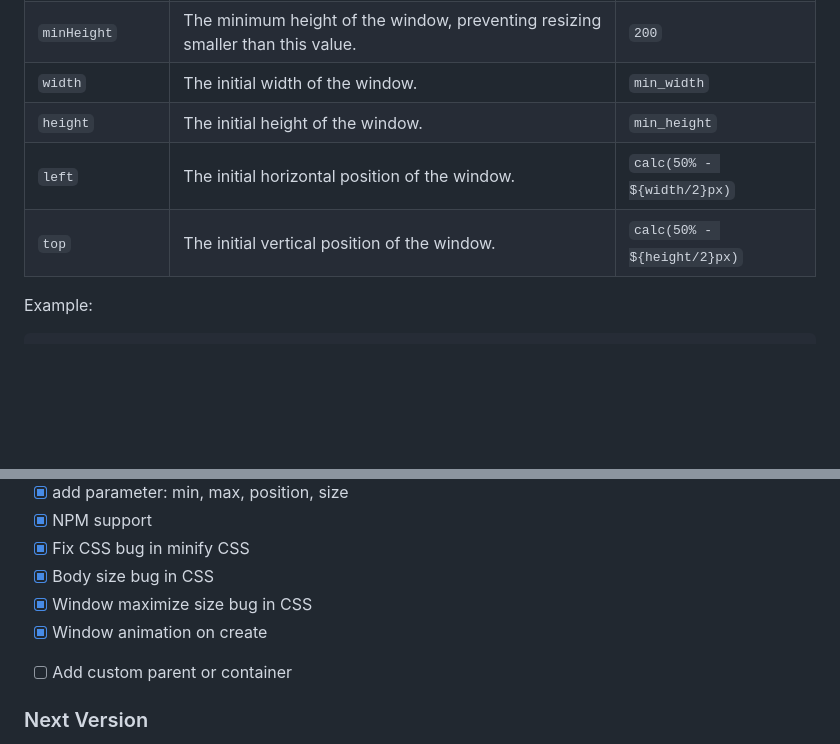
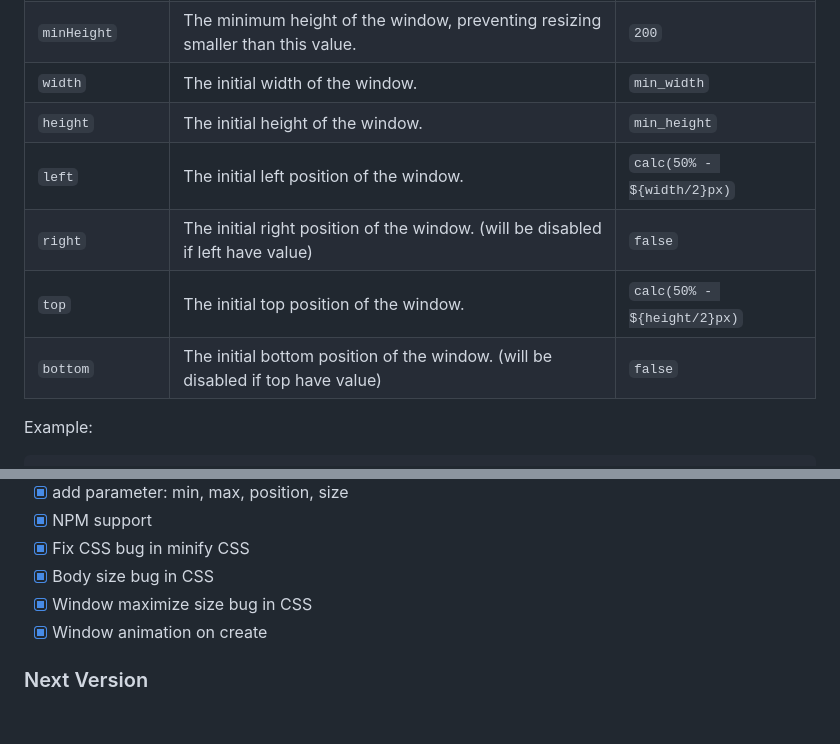
Before and after one commit to andikasujanadi/jendela-js, a Markdown page: README.md, 2 parts joined by grey strips. GitHub-like rendering; folded sections open; blank space fills up the shorter version.

Commit message:
update parameter on readme

```diff
--- a/README.md
+++ b/README.md
@@ -218,10 +218,12 @@ You can customize the following options when creating a window:
 | `closeButton`       | Set to `false` to hide the close button.   | `true`            |
 | `minWidth`          | The minimum width of the window, preventing resizing smaller than this value. | `200` |
 | `minHeight`         | The minimum height of the window, preventing resizing smaller than this value.| `200` |
-| `width`             | The initial width of the window.                         | `min_width`                |
-| `height`            | The initial height of the window.                        | `min_height`               |
-| `left`              | The initial horizontal position of the window.           | `calc(50% - ${width/2}px)` |
-| `top`               | The initial vertical position of the window.             | `calc(50% - ${height/2}px)`|
+| `width`             | The initial width of the window.           | `min_width`                 |
+| `height`            | The initial height of the window.          | `min_height`                |
+| `left`              | The initial left position of the window.   | `calc(50% - ${width/2}px)`  |
+| `right`             | The initial right position of the window. (will be disabled if left have value)  | `false` |
+| `top`               | The initial top position of the window.                                          | `calc(50% - ${height/2}px)`|
+| `bottom`            | The initial bottom position of the window. (will be disabled if top have value)  | `false`|
 
 
 Example:
@@ -281,7 +283,6 @@ my_window.maximize();
 
 </details>
 
-- [ ] Add custom parent or container
 ### Next Version
 - [ ] Improve resize and minimize function
 - [ ] Dark theme variant
```
